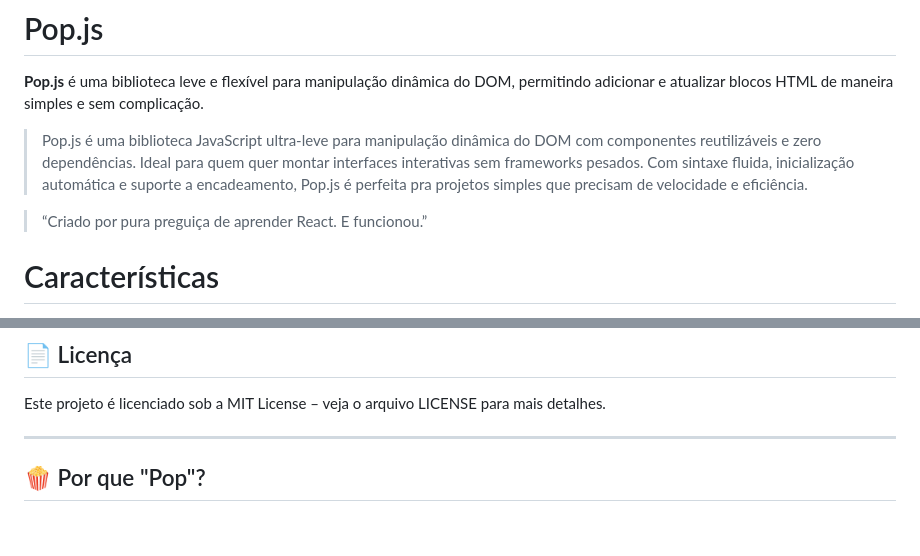
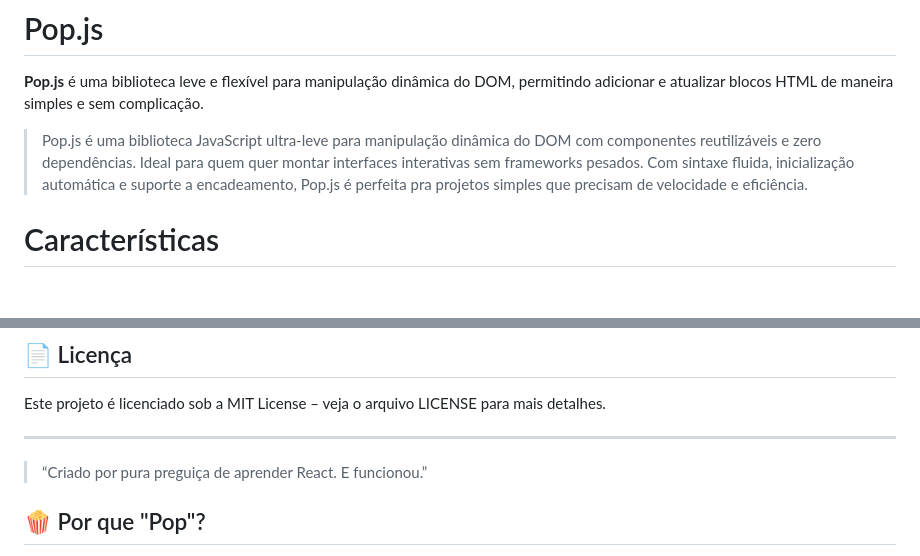
Before and after one commit to DanielFlux23/Pop.js, a Markdown page: README.md, 2 parts joined by grey strips. GitHub-like rendering; blank space fills up the shorter version.

Commit message:
Atualizar o README.md

```diff
--- a/README.md
+++ b/README.md
@@ -5,9 +5,6 @@
 > Pop.js é uma biblioteca JavaScript ultra-leve para manipulação dinâmica do DOM com componentes reutilizáveis e zero dependências.
 Ideal para quem quer montar interfaces interativas sem frameworks pesados.
 Com sintaxe fluida, inicialização automática e suporte a encadeamento, Pop.js é perfeita pra projetos simples que precisam de velocidade e eficiência.
-
-> “Criado por pura preguiça de aprender React. E funcionou.”
-
 
 #  Características
 
@@ -494,6 +491,7 @@ Este projeto é licenciado sob a MIT License – veja o arquivo LICENSE para mai
 
 ---
 
+> “Criado por pura preguiça de aprender React. E funcionou.”
 
 ## 🍿 Por que "Pop"?
 
```
